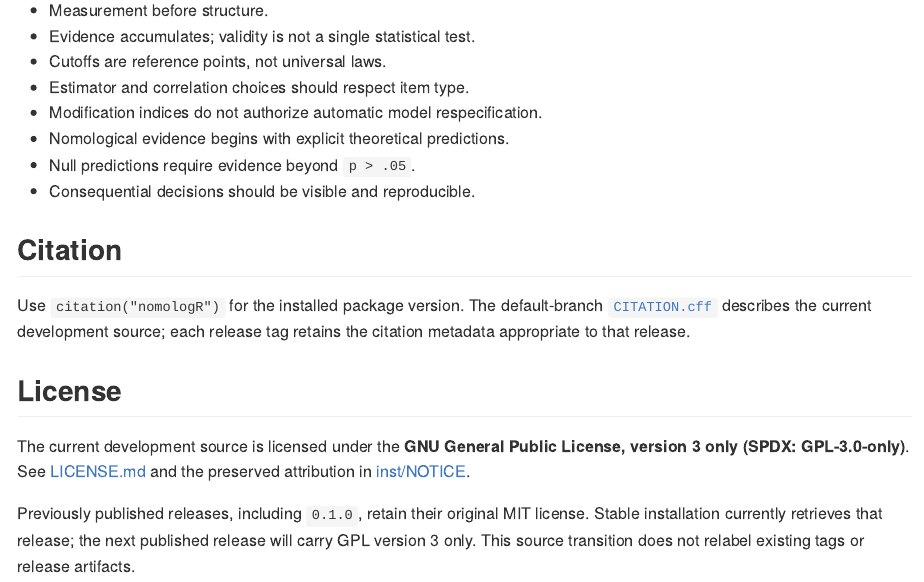
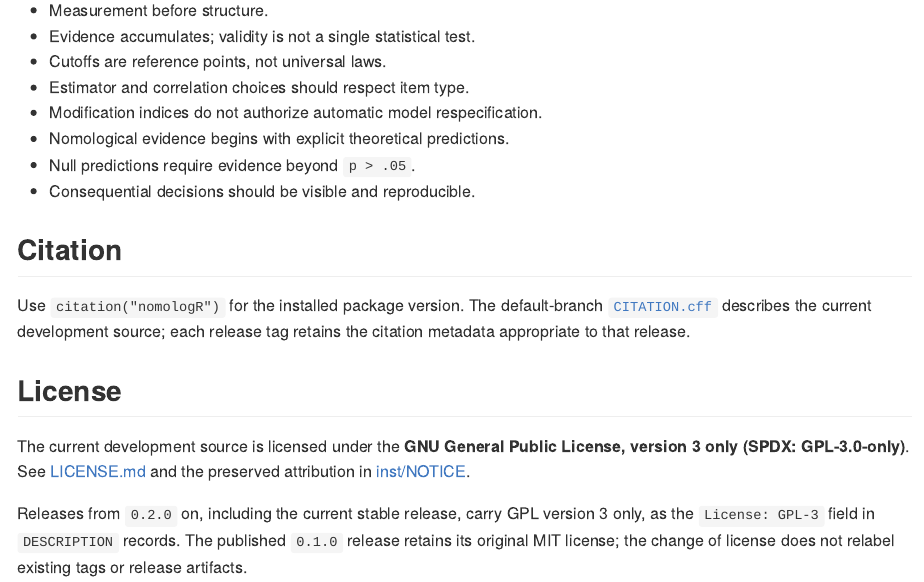
Before and after one commit to JUhalt/nomologR, an R Markdown document (README.Rmd): the page in a window 1100 px wide, from 1450 px down. The pictures show the output file README.md that the author committed with the source, drawn offline in the style of GitHub; badge pictures from the web are left out.

Commit message:
README: say that current releases are GPL-3, not that stable installs get 0.1.0
The license paragraph still said that a stable installation retrieves the
MIT-licensed 0.1.0 and that the next release would carry GPL-3. Every
release from 0.2.0 to 0.9.0 has `License: GPL-3` in DESCRIPTION, so the
paragraph now says so and keeps the note that 0.1.0 retains its MIT license.

Co-Authored-By: Claude Opus 5.5 <noreply@anthropic.com>

```diff
--- a/README.Rmd
+++ b/README.Rmd
@@ -1121,7 +1121,7 @@ The current development source is licensed under the **GNU General Public
 License, version 3 only (SPDX: GPL-3.0-only)**. See [LICENSE.md](https://github.com/JUhalt/nomologR/blob/master/LICENSE.md) and
 the preserved attribution in [inst/NOTICE](https://github.com/JUhalt/nomologR/blob/master/inst/NOTICE).
 
-Previously published releases, including `0.1.0`, retain their original MIT
-license. Stable installation currently retrieves that release; the next
-published release will carry GPL version 3 only. This source transition does
-not relabel existing tags or release artifacts.
+Releases from `0.2.0` on, including the current stable release, carry GPL
+version 3 only, as the `License: GPL-3` field in `DESCRIPTION` records. The
+published `0.1.0` release retains its original MIT license; the change of
+license does not relabel existing tags or release artifacts.
```
Also changed, not shown: README.md.
